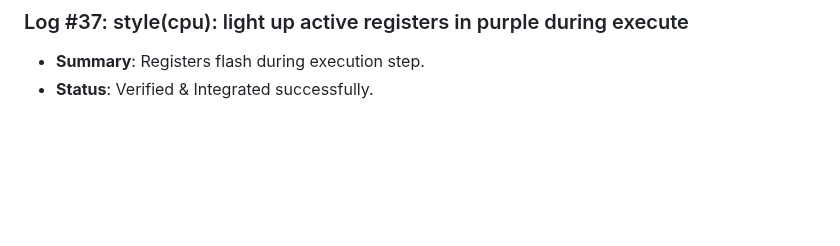
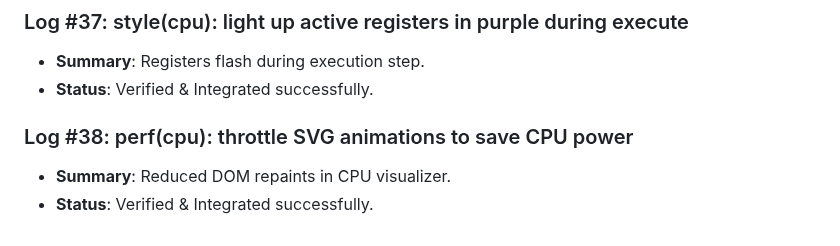
Before and after one commit to D5BU/ComputeXplain, a Markdown page: DEVELOPMENT.md, the part around the change. Drawn GitHub-style; blank space fills up the shorter version.

Commit message:
perf(cpu): throttle SVG animations to save CPU power (#38)

```diff
--- a/DEVELOPMENT.md
+++ b/DEVELOPMENT.md
@@ -117,3 +117,7 @@ This document tracks the incremental building steps, unit tests, and performance
 ### Log #37: style(cpu): light up active registers in purple during execute
 - **Summary**: Registers flash during execution step.
 - **Status**: Verified & Integrated successfully.
+
+### Log #38: perf(cpu): throttle SVG animations to save CPU power
+- **Summary**: Reduced DOM repaints in CPU visualizer.
+- **Status**: Verified & Integrated successfully.
```
